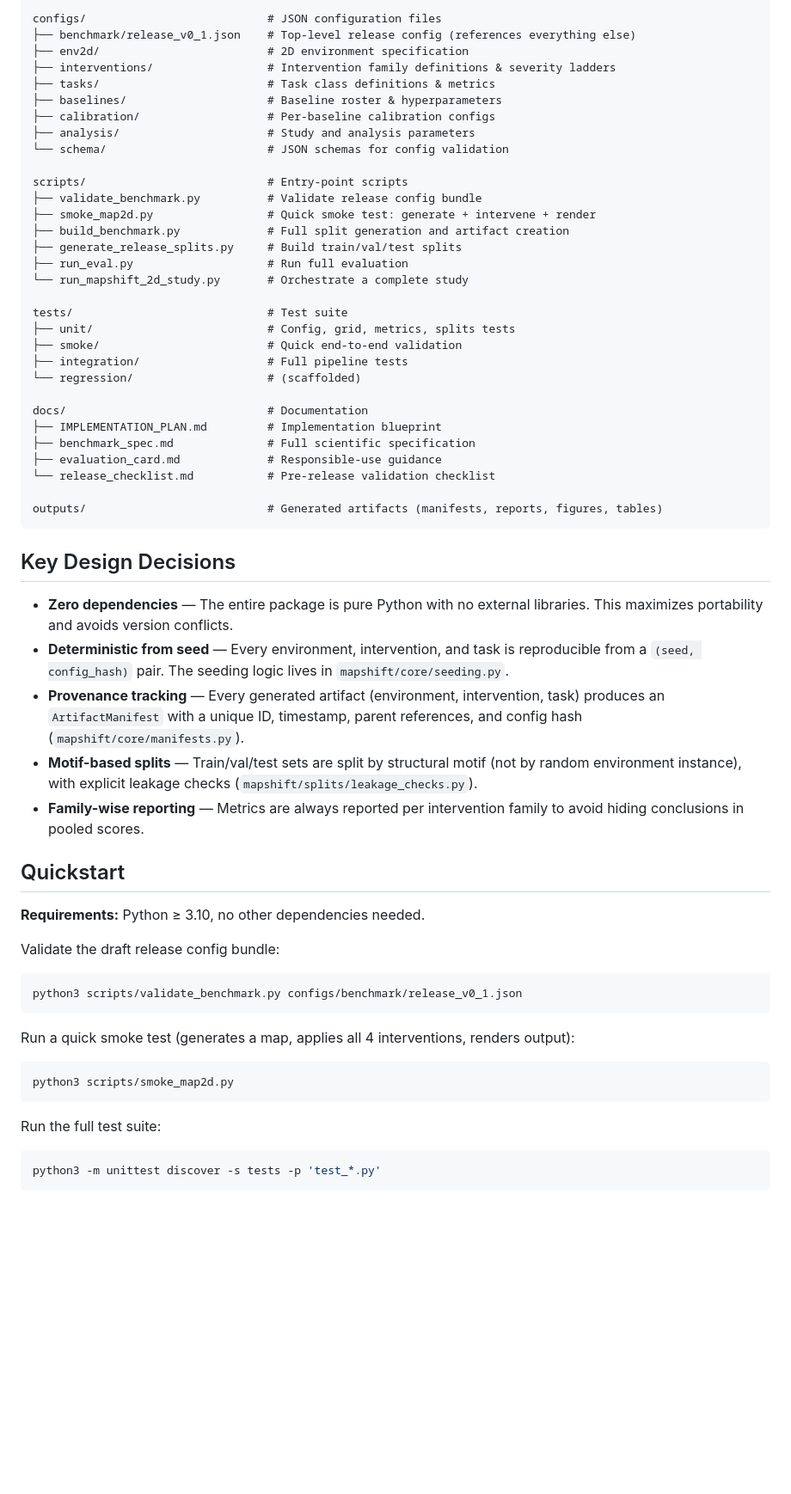
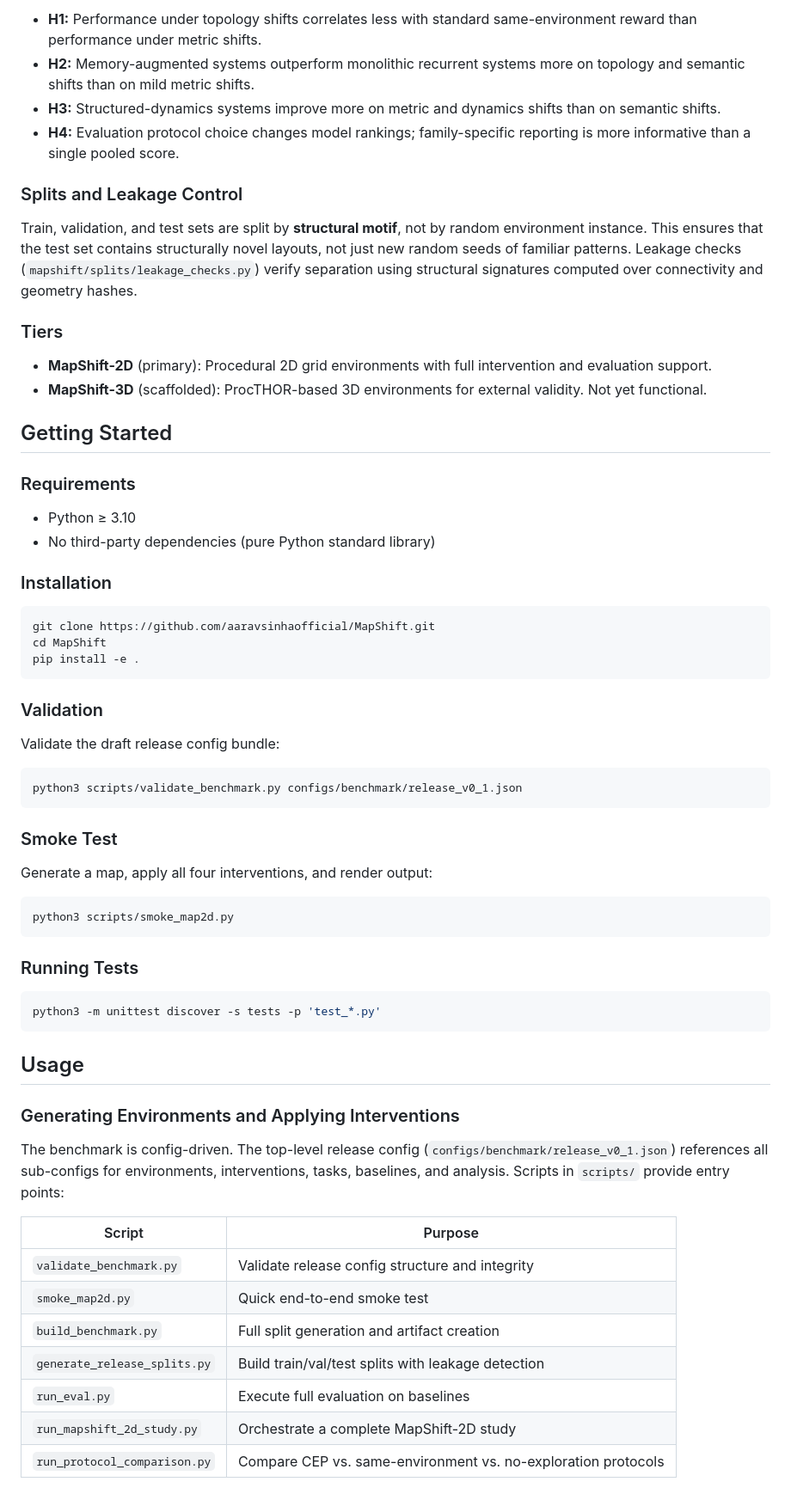
Before and after one commit to aaravsinhaofficial/MapShift, a Markdown page: README.md, the part around one of its changes. Shown at 86% size. GitHub-like rendering; blank space fills up the shorter version.

````diff
--- a/README.md
+++ b/README.md
@@ -98,48 +72,34 @@ mapshift/                          # Main Python package
 
-configs/                           # JSON configuration files
-├── benchmark/release_v0_1.json    # Top-level release config (references everything else)
-├── env2d/                         # 2D environment specification
-├── interventions/                 # Intervention family definitions & severity ladders
-├── tasks/                         # Task class definitions & metrics
-├── baselines/                     # Baseline roster & hyperparameters
-├── calibration/                   # Per-baseline calibration configs
-├── analysis/                      # Study and analysis parameters
-└── schema/                        # JSON schemas for config validation
+- **H1:** Performance under topology shifts correlates less with standard same-environment reward than performance under metric shifts.
+- **H2:** Memory-augmented systems outperform monolithic recurrent systems more on topology and semantic shifts than on mild metric shifts.
+- **H3:** Structured-dynamics systems improve more on metric and dynamics shifts than on semantic shifts.
+- **H4:** Evaluation protocol choice changes model rankings; family-specific reporting is more informative than a single pooled score.
 
-scripts/                           # Entry-point scripts
-├── validate_benchmark.py          # Validate release config bundle
-├── smoke_map2d.py                 # Quick smoke test: generate + intervene + render
-├── build_benchmark.py             # Full split generation and artifact creation
-├── generate_release_splits.py     # Build train/val/test splits
-├── run_eval.py                    # Run full evaluation
-└── run_mapshift_2d_study.py       # Orchestrate a complete study
+### Splits and Leakage Control
 
-tests/                             # Test suite
-├── unit/                          # Config, grid, metrics, splits tests
-├── smoke/                         # Quick end-to-end validation
-├── integration/                   # Full pipeline tests
-└── regression/                    # (scaffolded)
+Train, validation, and test sets are split by **structural motif**, not by random environment instance. This ensures that the test set contains structurally novel layouts, not just new random seeds of familiar patterns. Leakage checks (`mapshift/splits/leakage_checks.py`) verify separation using structural signatures computed over connectivity and geometry hashes.
 
-docs/                              # Documentation
-├── IMPLEMENTATION_PLAN.md         # Implementation blueprint
-├── benchmark_spec.md              # Full scientific specification
-├── evaluation_card.md             # Responsible-use guidance
-└── release_checklist.md           # Pre-release validation checklist
+### Tiers
 
-outputs/                           # Generated artifacts (manifests, reports, figures, tables)
+- **MapShift-2D** (primary): Procedural 2D grid environments with full intervention and evaluation support.
+- **MapShift-3D** (scaffolded): ProcTHOR-based 3D environments for external validity. Not yet functional.
+
+## Getting Started
+
+### Requirements
+
+- Python ≥ 3.10
+- No third-party dependencies (pure Python standard library)
+
+### Installation
+
+```bash
+git clone https://github.com/aaravsinhaofficial/MapShift.git
+cd MapShift
+pip install -e .
 ```
 
-## Key Design Decisions
-
-- **Zero dependencies** — The entire package is pure Python with no external libraries. This maximizes portability and avoids version conflicts.
-- **Deterministic from seed** — Every environment, intervention, and task is reproducible from a `(seed, config_hash)` pair. The seeding logic lives in `mapshift/core/seeding.py`.
-- **Provenance tracking** — Every generated artifact (environment, intervention, task) produces an `ArtifactManifest` with a unique ID, timestamp, parent references, and config hash (`mapshift/core/manifests.py`).
-- **Motif-based splits** — Train/val/test sets are split by structural motif (not by random environment instance), with explicit leakage checks (`mapshift/splits/leakage_checks.py`).
-- **Family-wise reporting** — Metrics are always reported per intervention family to avoid hiding conclusions in pooled scores.
-
-## Quickstart
-
-**Requirements:** Python ≥ 3.10, no other dependencies needed.
+### Validation
 
 Validate the draft release config bundle:
 
@@ -147,15 +107,33 @@ Validate the draft release config bundle:
 python3 scripts/validate_benchmark.py configs/benchmark/release_v0_1.json
 ```
 
-Run a quick smoke test (generates a map, applies all 4 interventions, renders output):
+### Smoke Test
+
+Generate a map, apply all four interventions, and render output:
 
 ```bash
 python3 scripts/smoke_map2d.py
 ```
 
-Run the full test suite:
+### Running Tests
 
 ```bash
 python3 -m unittest discover -s tests -p 'test_*.py'
 ```
 
+## Usage
+
+### Generating Environments and Applying Interventions
+
+The benchmark is config-driven. The top-level release config (`configs/benchmark/release_v0_1.json`) references all sub-configs for environments, interventions, tasks, baselines, and analysis. Scripts in `scripts/` provide entry points:
+
+| Script | Purpose |
+|--------|---------|
+| `validate_benchmark.py` | Validate release config structure and integrity |
+| `smoke_map2d.py` | Quick end-to-end smoke test |
+| `build_benchmark.py` | Full split generation and artifact creation |
+| `generate_release_splits.py` | Build train/val/test splits with leakage detection |
+| `run_eval.py` | Execute full evaluation on baselines |
+| `run_mapshift_2d_study.py` | Orchestrate a complete MapShift-2D study |
+| `run_protocol_comparison.py` | Compare CEP vs. same-environment vs. no-exploration protocols |
+
````
Also changed, not shown: other parts of README.md (+116 -79 lines).
